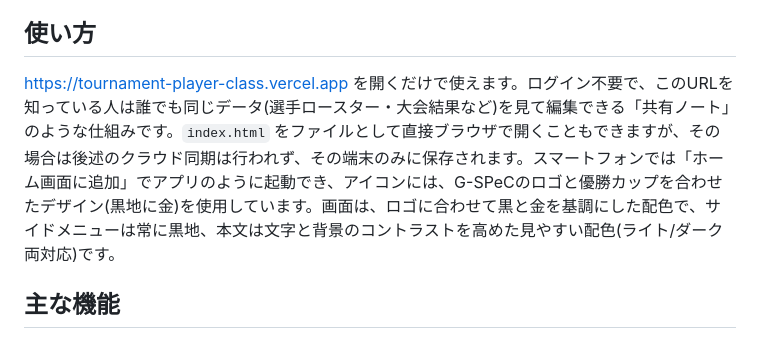
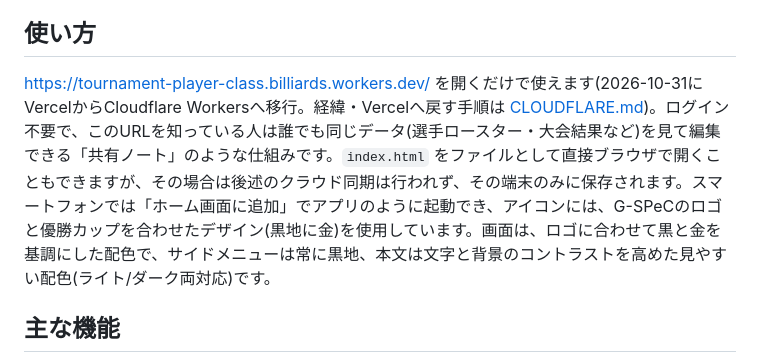
Before and after one commit to hshistv-arch/Tournament-PLAYER-Class, a Markdown page: README.md, the part around the change. Drawn GitHub-style.

Commit message:
README: 公開URLをCloudflare Workersのものに更新
Co-Authored-By: Claude Sonnet 5.5 <noreply@anthropic.com>

```diff
--- a/README.md
+++ b/README.md
@@ -4,7 +4,7 @@
 
 ## 使い方
 
-https://tournament-player-class.vercel.app を開くだけで使えます。ログイン不要で、このURLを知っている人は誰でも同じデータ(選手ロースター・大会結果など)を見て編集できる「共有ノート」のような仕組みです。`index.html` をファイルとして直接ブラウザで開くこともできますが、その場合は後述のクラウド同期は行われず、その端末のみに保存されます。スマートフォンでは「ホーム画面に追加」でアプリのように起動でき、アイコンには、G-SPeCのロゴと優勝カップを合わせたデザイン(黒地に金)を使用しています。画面は、ロゴに合わせて黒と金を基調にした配色で、サイドメニューは常に黒地、本文は文字と背景のコントラストを高めた見やすい配色(ライト/ダーク両対応)です。
+https://tournament-player-class.billiards.workers.dev/ を開くだけで使えます(2026-10-31にVercelからCloudflare Workersへ移行。経緯・Vercelへ戻す手順は [CLOUDFLARE.md](CLOUDFLARE.md))。ログイン不要で、このURLを知っている人は誰でも同じデータ(選手ロースター・大会結果など)を見て編集できる「共有ノート」のような仕組みです。`index.html` をファイルとして直接ブラウザで開くこともできますが、その場合は後述のクラウド同期は行われず、その端末のみに保存されます。スマートフォンでは「ホーム画面に追加」でアプリのように起動でき、アイコンには、G-SPeCのロゴと優勝カップを合わせたデザイン(黒地に金)を使用しています。画面は、ロゴに合わせて黒と金を基調にした配色で、サイドメニューは常に黒地、本文は文字と背景のコントラストを高めた見やすい配色(ライト/ダーク両対応)です。
 
 ## 主な機能
 
```
